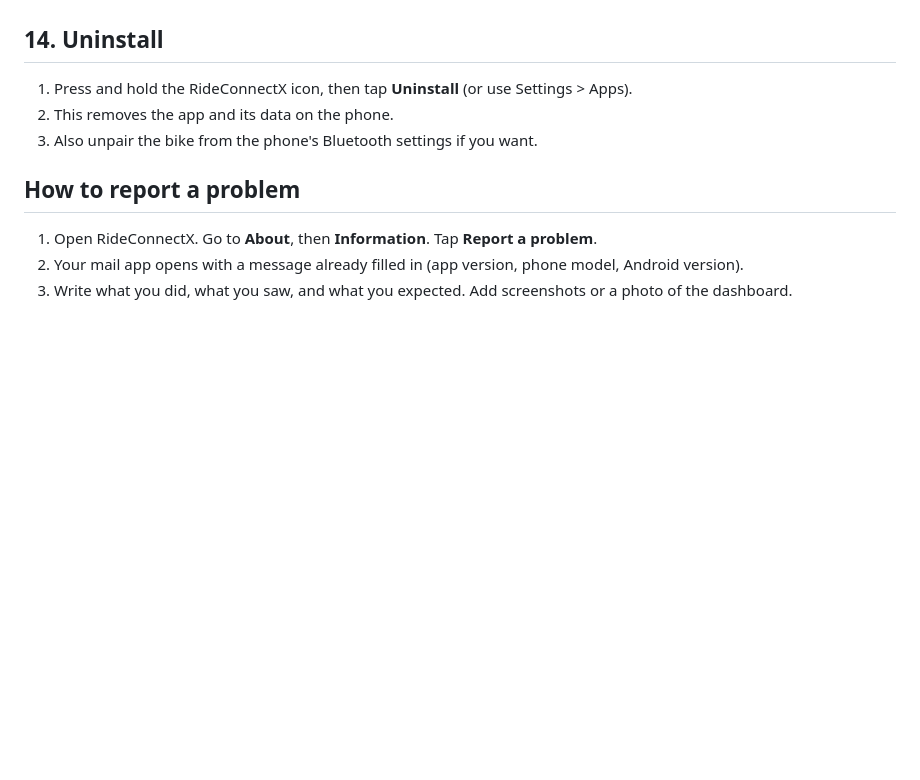
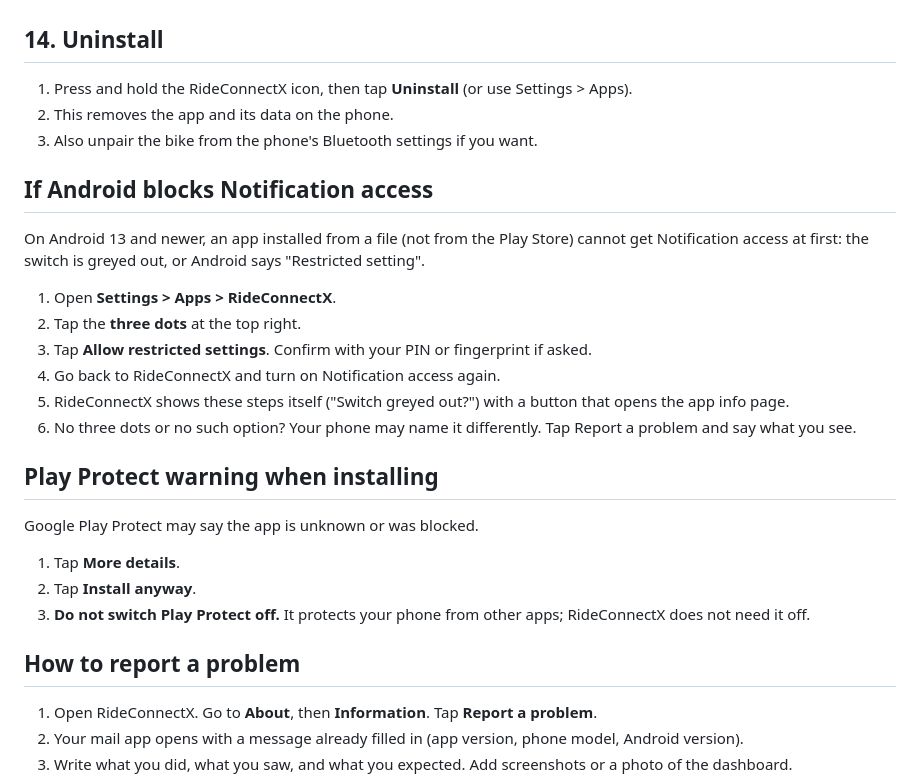
Before and after one commit to gnyaneshwar76/RideConnectX, a Markdown page: docs/TESTER-GUIDE.md, the part around the change. Drawn GitHub-style; blank space fills up the shorter version.

```diff
--- a/docs/TESTER-GUIDE.md
+++ b/docs/TESTER-GUIDE.md
@@ -140,6 +140,25 @@ Already have RideConnectX on the phone?
 2. This removes the app and its data on the phone.
 3. Also unpair the bike from the phone's Bluetooth settings if you want.
 
+## If Android blocks Notification access
+
+On Android 13 and newer, an app installed from a file (not from the Play Store) cannot get Notification access at first: the switch is greyed out, or Android says "Restricted setting".
+
+1. Open **Settings > Apps > RideConnectX**.
+2. Tap the **three dots** at the top right.
+3. Tap **Allow restricted settings**. Confirm with your PIN or fingerprint if asked.
+4. Go back to RideConnectX and turn on Notification access again.
+5. RideConnectX shows these steps itself ("Switch greyed out?") with a button that opens the app info page.
+6. No three dots or no such option? Your phone may name it differently. Tap Report a problem and say what you see.
+
+## Play Protect warning when installing
+
+Google Play Protect may say the app is unknown or was blocked.
+
+1. Tap **More details**.
+2. Tap **Install anyway**.
+3. **Do not switch Play Protect off.** It protects your phone from other apps; RideConnectX does not need it off.
+
 ## How to report a problem
 
 1. Open RideConnectX. Go to **About**, then **Information**. Tap **Report a problem**.
```
Also changed, not shown: CHANGELOG.md (+21 -0 lines).
